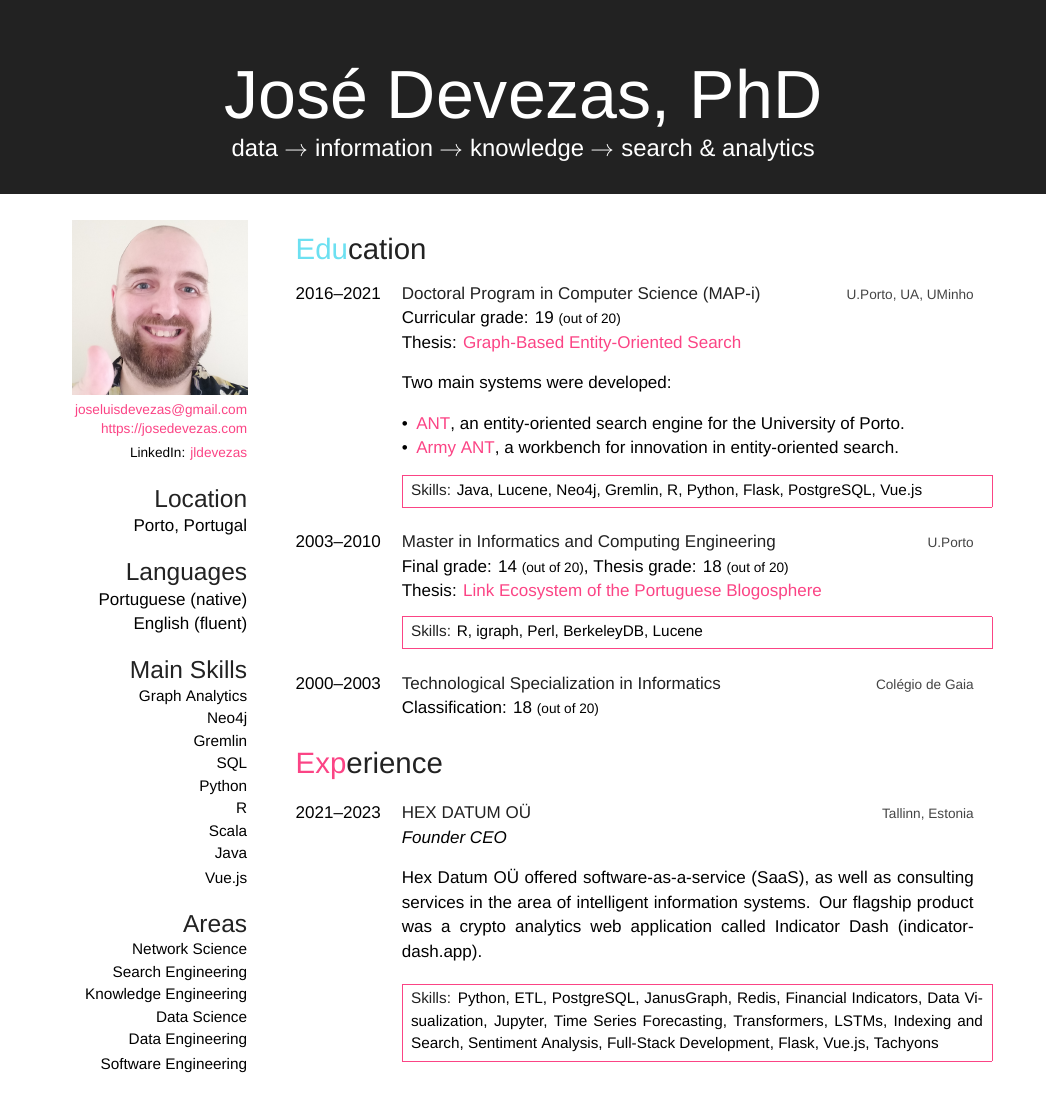
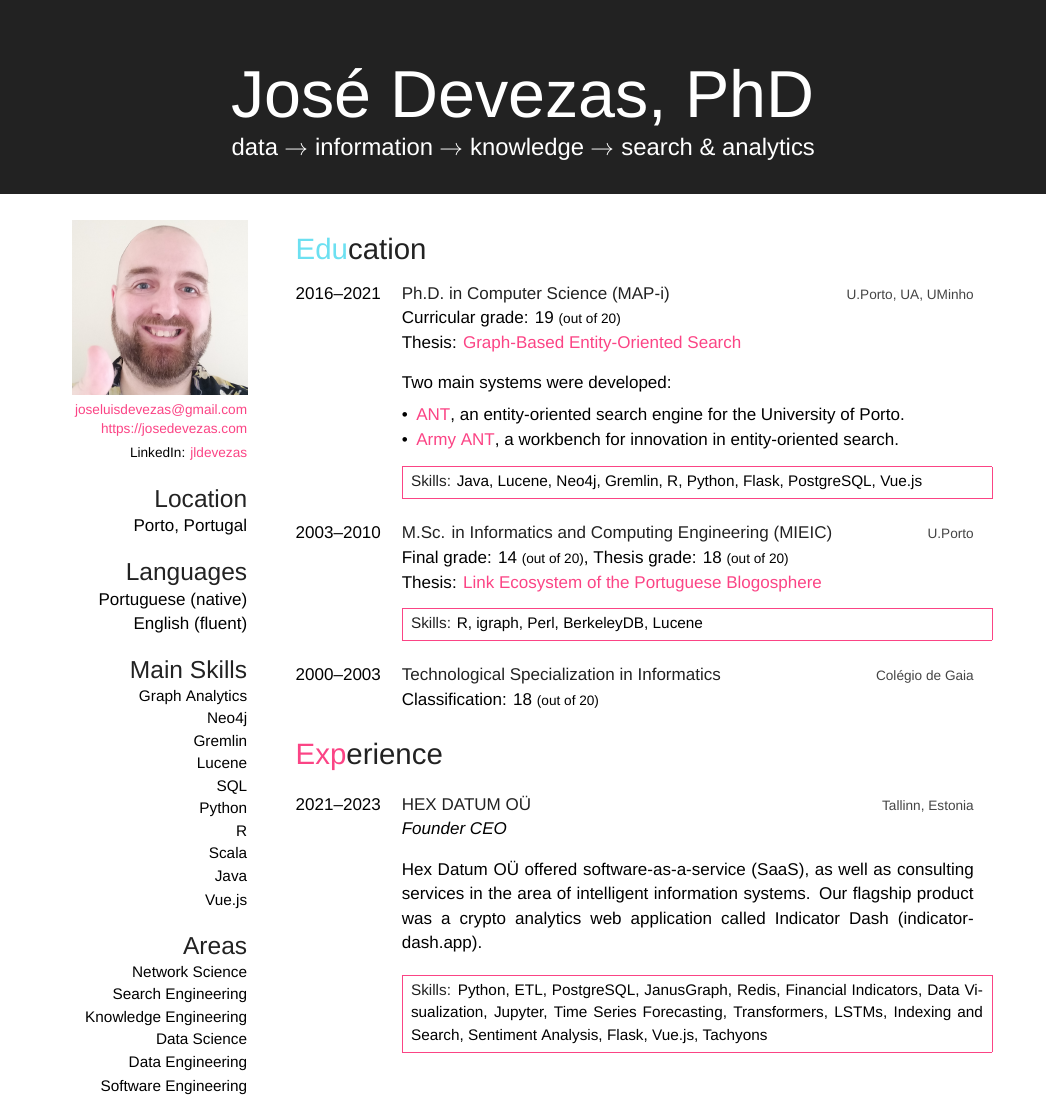
Before and after one commit to jldevezas/cv, a LaTeX CV (resume.tex, which reads friggeri-cv.cls): part of page 1 of 4, cut so that both start at the same text. Compiled offline with XeLaTeX; a missing font is replaced by an installed copy or a similar font.

Commit message:
Slight corrections and improvements.

```diff
--- a/friggeri-cv.cls
+++ b/friggeri-cv.cls
@@ -75,7 +75,7 @@
   \begin{tikzpicture}[remember picture,overlay]
     \node [rectangle, fill=fillheader, anchor=north, minimum width=\paperwidth, minimum height=4cm] (box) at (current page.north){};
     \node [anchor=center] (name) at (box) {%
-      \fontsize{40pt}{72pt}\color{header}%
+      \fontsize{39pt}{72pt}\color{header}%
       {\thinfont #1}{\bodyfont  #2}
     };
     \node [anchor=north] at (name.south) {%
--- a/resume.tex
+++ b/resume.tex
@@ -56,7 +56,7 @@ Portuguese (native)
 English (fluent)
 %
 \section{Main Skills}
-{\small Graph Analytics\\Neo4j\\Gremlin\\SQL\\Python\\R\\Scala\\Java\\Vue.js}
+{\small Graph Analytics\\Neo4j\\Gremlin\\Lucene\\SQL\\Python\\R\\Scala\\Java\\Vue.js}
 %
 \section{Areas}
 {\small Network Science\\Search Engineering\\Knowledge Engineering\\Data Science\\Data Engineering\\Software Engineering}
@@ -72,12 +72,12 @@ English (fluent)
 %------------------------------------------------
 \entry
 {2016--2021}
-{Doctoral Program {\normalfont in Computer Science (MAP-i)}}
+{Ph.D. {\normalfont in Computer Science (MAP-i)}}
 {U.Porto, UA, UMinho}
 {Curricular grade: 19 {\footnotesize (out of 20)}\\
 Thesis: \href{http://josedevezas.com/pdf/academy/publications/theses/phd_thesis-2021-devezas-graph_based_entity_oriented_search.pdf}{Graph-Based Entity-Oriented Search}\\[-.5em]
 
-Two main systems were developed:\\[-.5em]
+Two main systems were developed:\\[-1em]
 
 \begin{itemize}[leftmargin=*]
   \item \href{https://ant.fe.up.pt/}{ANT}, an entity-oriented search engine for the University of Porto.
@@ -90,7 +90,7 @@ Two main systems were developed:\\[-.5em]
 %------------------------------------------------
 \entry
 {2003--2010}
-{Master {\normalfont in Informatics and Computing Engineering}}
+{M.Sc. {\normalfont in Informatics and Computing Engineering (MIEIC)}}
 {U.Porto}
 {Final grade: 14 {\footnotesize (out of 20)}, Thesis grade: 18 {\footnotesize (out of 20)}\\
 Thesis: \href{http://josedevezas.com/pdf/academy/publications/theses/masters_thesis-2010-devezas-link_ecosystem_of_the_portuguese_blogosphere.pdf}{Link Ecosystem of the Portuguese Blogosphere}\\[-.5em]
@@ -121,7 +121,7 @@ Thesis: \href{http://josedevezas.com/pdf/academy/publications/theses/masters_the
 
 Hex Datum OÜ offered software-as-a-service (SaaS), as well as consulting services in the area of intelligent information systems. Our flagship product was a crypto analytics web application called Indicator Dash (indicatordash.app).\\
 
-\skills{Python, ETL, PostgreSQL, JanusGraph, \mbox{Redis}, Financial Indicators, Data Visualization, Jupyter, Time Series Forecasting, Transformers, LSTMs, Indexing and Search, Sentiment Analysis, Full-Stack \mbox{Development}, Flask, Vue.js, Tachyons}\\}
+\skills{Python, ETL, PostgreSQL, JanusGraph, \mbox{Redis}, Financial Indicators, Data Visualization, Jupyter, Time Series Forecasting, Transformers, LSTMs, Indexing and Search, Sentiment Analysis, Flask, Vue.js, Tachyons}\\}
 \end{entrylist}
 \begin{entrylist}
 %------------------------------------------------
```
Also changed, not shown: resume.pdf.
